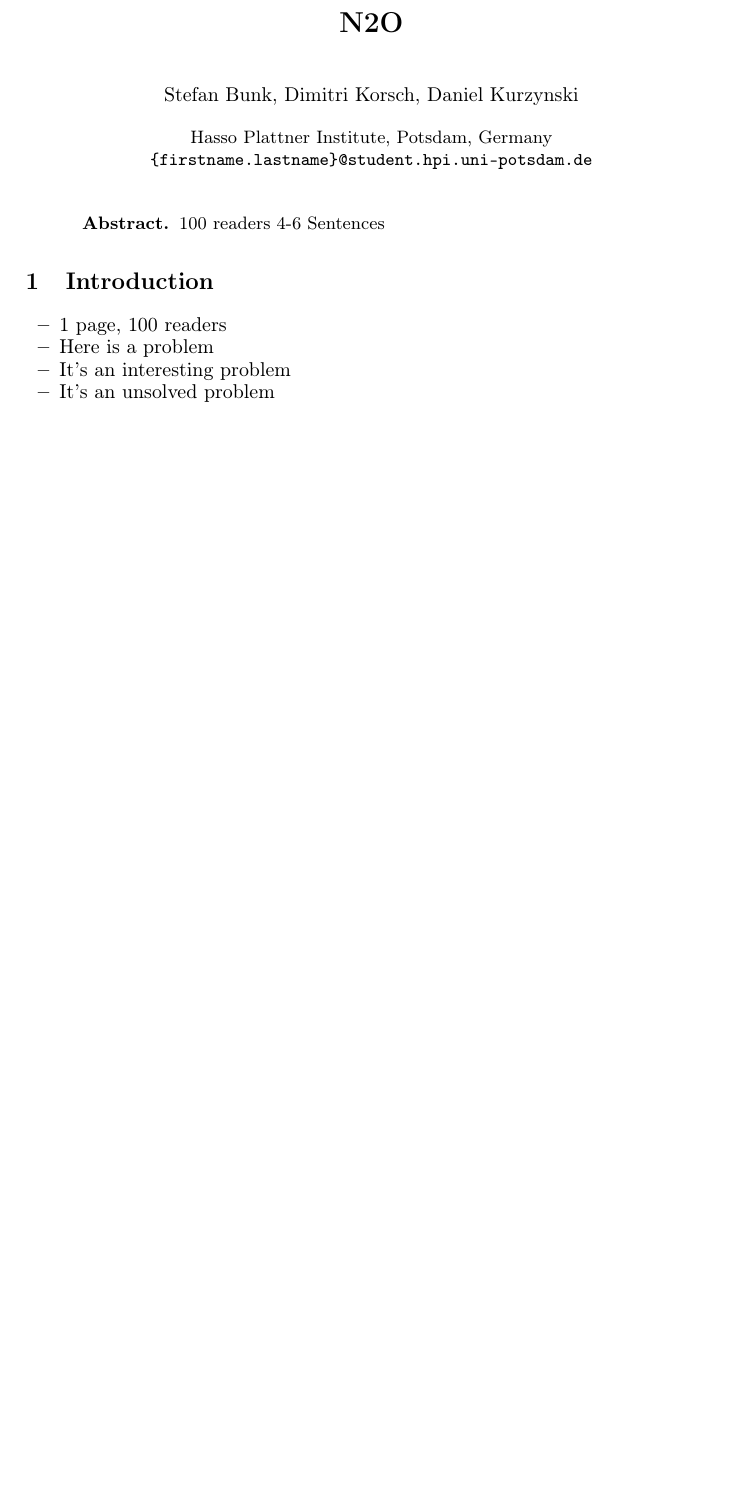
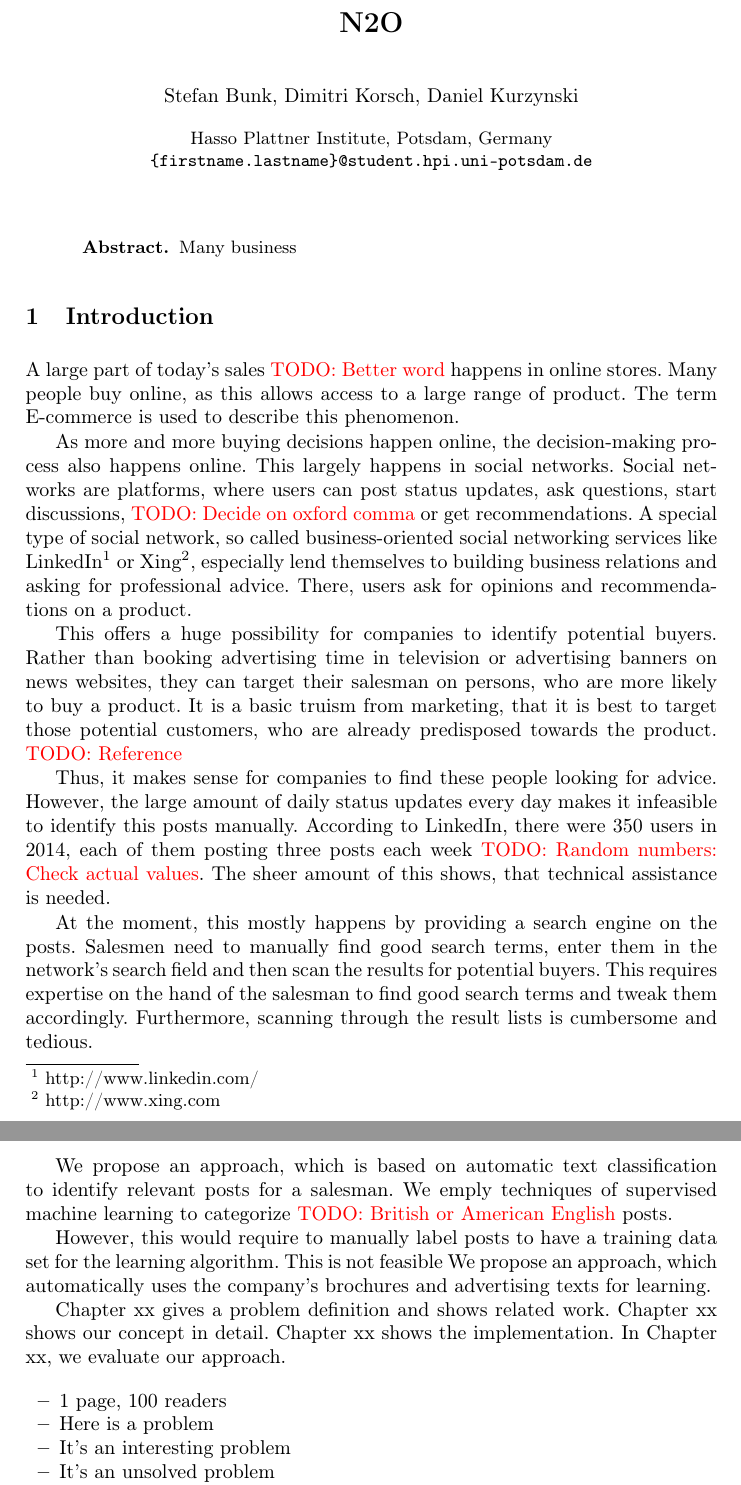
Before and after one commit to daniel-kurzynski/noise-to-opportunity-ml, a LaTeX paper (paper/paper.tex, which reads paper/sections/abstract.tex, paper/sections/introduction.tex): part of page 1 of 2 before the commit and two parts of pages 1 and 2 of 4 after it, the two joined at a grey line, cut so that both start at the same text, the shorter picture padded with empty space. Compiled offline with pdfLaTeX.

Commit message:
Write a bunch of stuff.

```diff
--- a/paper/sections/abstract.tex
+++ b/paper/sections/abstract.tex
@@ -1,2 +1,2 @@
 %!TEX root = ../paper.tex
-100 readers 4-6 Sentences
+Many business
--- a/paper/sections/introduction.tex
+++ b/paper/sections/introduction.tex
@@ -2,6 +2,42 @@
 
 \section{Introduction}
 \label{sec:introduction}
+
+A large part of today's sales \todo{Better word} happens in online stores.
+Many people buy online, as this allows access to a large range of product.
+The term E-commerce is used to describe this phenomenon.
+
+As more and more buying decisions happen online, the decision-making process also happens online.
+This largely happens in social networks.
+Social networks are platforms, where users can post status updates, ask questions, start discussions, \todo{Decide on oxford comma} or get recommendations.
+A special type of social network, so called business-oriented social networking services like LinkedIn\footnote{http://www.linkedin.com/} or Xing\footnote{http://www.xing.com}, especially lend themselves to building business relations and asking for professional advice.
+There, users ask for opinions and recommendations on a product.
+
+This offers a huge possibility for companies to identify potential buyers.
+Rather than booking advertising time in television or advertising banners on news websites, they can target their salesman on persons, who are more likely to buy a product.
+It is a basic truism from marketing, that it is best to target those potential customers, who are already predisposed towards the product. \todo{Reference}
+
+Thus, it makes sense for companies to find these people looking for advice.
+However, the large amount of daily status updates every day makes it infeasible to identify this posts manually.
+According to LinkedIn, there were 350 users in 2014, each of them posting three posts each week \todo{Random numbers: Check actual values}.
+The sheer amount of this shows, that technical assistance is needed.
+
+At the moment, this mostly happens by providing a search engine on the posts.
+Salesmen need to manually find good search terms, enter them in the network's search field and then scan the results for potential buyers.
+This requires expertise on the hand of the salesman to find good search terms and tweak them accordingly.
+Furthermore, scanning through the result lists is cumbersome and tedious.
+
+We propose an approach, which is based on automatic text classification to identify relevant posts for a salesman.
+We emply techniques of supervised machine learning to categorize \todo{British or American English} posts.
+
+However, this would require to manually label posts to have a training data set for the learning algorithm.
+This is not feasible
+We propose an approach, which automatically uses the company's brochures and advertising texts for learning.
+
+Chapter xx gives a problem definition and shows related work.
+Chapter xx shows our concept in detail.
+Chapter xx shows the implementation.
+In Chapter xx, we evaluate our approach.
 
 \begin{itemize}
 	\item 1 page, 100 readers
```
Also changed, not shown: paper/paper.tex (+1 -3 lines), paper/sections/conclusion.tex (+8 -0 lines), paper/sections/related.tex (+26 -1 lines), paper/Makefile.
